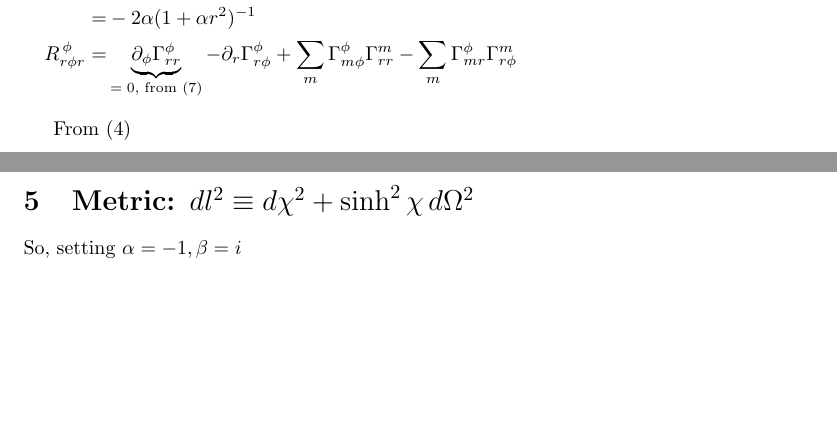
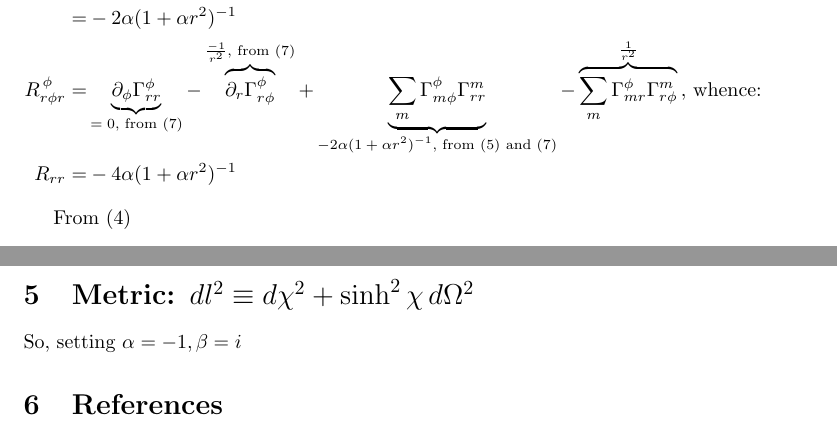
Before and after one commit to weka511/gr, a LaTeX paper (GR-problem-11.tex): two parts of pages 4 and 5 of 6 before the commit and two parts of pages 4 and 6 of 6 after it, joined at a grey line, cut so that both start at the same text, the shorter picture padded with empty space. Compiled offline with pdfLaTeX.

Commit message:
Calculated Rrr

```diff
--- a/GR-problem-11.tex
+++ b/GR-problem-11.tex
@@ -115,7 +115,8 @@ We suspend the summation convention.
 R_{rr}=&\underbrace{R^r_{\,rrr}}_\text{$=0$ from \eqref{eq:as1}}+R^{\theta}_{\,r\theta r}+R^{\,\phi}_{r\phi r}\\
 R^{\theta}_{\,r\theta r}=&\underbrace{\partial_{\theta}\Gamma^{\theta}_{rr}}_\text{$=0$ from \eqref{eq:1-gamma-theta}}-\overbrace{\partial_r\Gamma^{\theta}_{r\theta}}^\text{$\frac{-1}{r^2}$, from \eqref{eq:1-gamma-theta}}+\underbrace{\sum_m\Gamma^{\theta}_{m\theta}\Gamma^{m}_{rr}}_\text{$-2 \alpha (1+\alpha r^2)^{-1}$, from \eqref{eq:1-gamma-r} and \eqref{eq:1-gamma-theta}}-\overbrace{\sum_m\Gamma^{\theta}_{mr}\Gamma^m_{r\theta}}^\text{$\frac{1}{r^2}$}\\
 =&-2 \alpha (1+\alpha r^2)^{-1}\\
-R^{\,\phi}_{r\phi r}=&\underbrace{\partial_{\phi}\Gamma^{\phi}_{rr}}_\text{$=0$, from \eqref{eq:1-gamma-phi}}-\partial_r\Gamma^{\phi}_{r\phi}+\sum_m\Gamma^{\phi}_{m\phi}\Gamma^{m}_{rr}-\sum_m\Gamma^{\phi}_{mr}\Gamma^m_{r\phi}
+R^{\,\phi}_{r\phi r}=&\underbrace{\partial_{\phi}\Gamma^{\phi}_{rr}}_\text{$=0$, from \eqref{eq:1-gamma-phi}}-\overbrace{\partial_r\Gamma^{\phi}_{r\phi}}^\text{$\frac{-1}{r^2}$, from \eqref{eq:1-gamma-phi}}+\underbrace{\sum_m\Gamma^{\phi}_{m\phi}\Gamma^{m}_{rr}}_\text{$-2 \alpha (1+\alpha r^2)^{-1}$, from \eqref{eq:1-gamma-r} and \eqref{eq:1-gamma-phi}}-\overbrace{\sum_m\Gamma^{\phi}_{mr}\Gamma^m_{r\phi}}^\text{$\frac{1}{r^2}$}\text{, whence:}\\
+R_{rr}=&-4 \alpha (1+\alpha r^2)^{-1}
 \end{align*}
 
 
```
